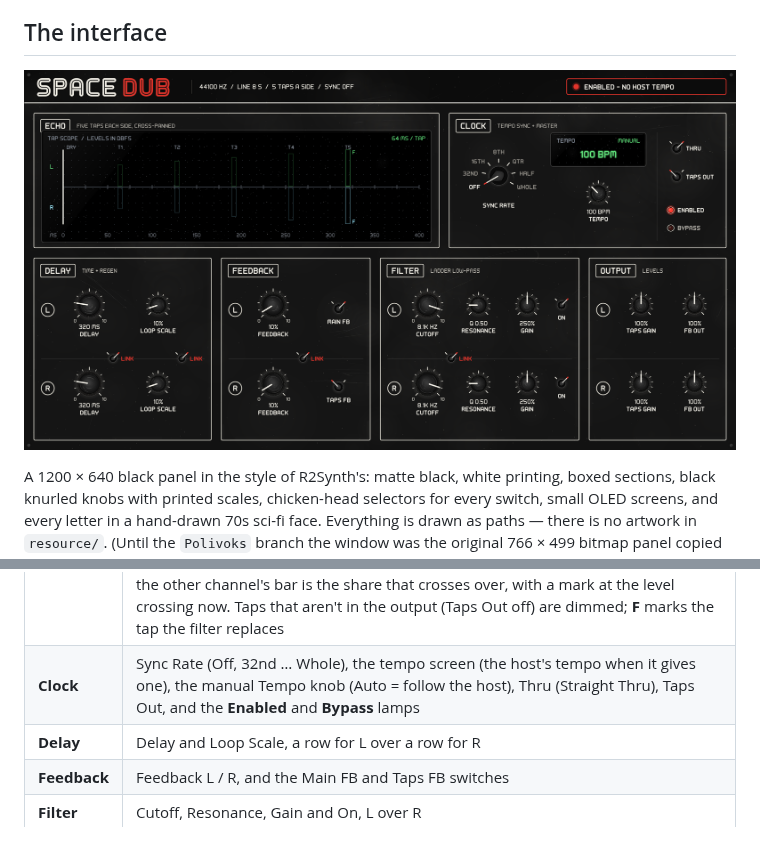
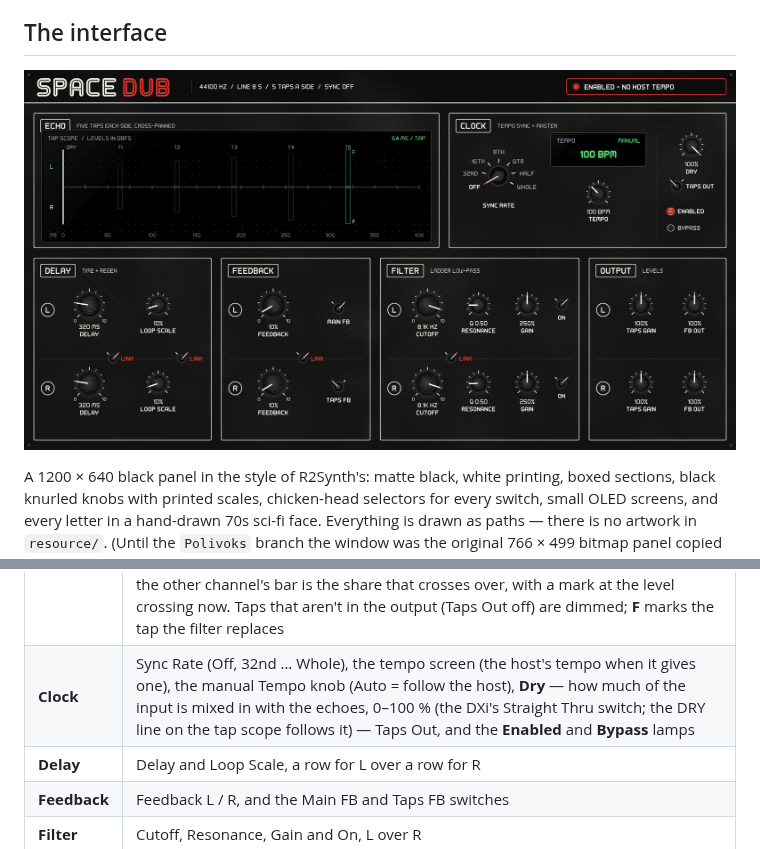
Before and after one commit to acobley/Spacedub-VSTi, a Markdown page: README.md, 2 parts joined by grey strips. GitHub-like rendering; pictures changed too: doc/plugin-window.png.

```diff
--- a/README.md
+++ b/README.md
@@ -213,7 +213,7 @@ history.)
 | Section | What is there |
 |---|---|
 | **Echo** | the *tap scope*: each channel's five taps on a time axis — left up in green, right down in blue, both centred on the tap's time. Each tap's frame is the share heard on its own side; the fill inside it is **how much signal is going through that tap now** (a meter, −60 … +6 dBFS, the figure printed by the tap's number). The small frame over the other channel's bar is the share that crosses over, with a mark at the level crossing now. Taps that aren't in the output (Taps Out off) are dimmed; **F** marks the tap the filter replaces |
-| **Clock** | Sync Rate (Off, 32nd … Whole), the tempo screen (the host's tempo when it gives one), the manual Tempo knob (Auto = follow the host), Thru (Straight Thru), Taps Out, and the **Enabled** and **Bypass** lamps |
+| **Clock** | Sync Rate (Off, 32nd … Whole), the tempo screen (the host's tempo when it gives one), the manual Tempo knob (Auto = follow the host), **Dry** — how much of the input is mixed in with the echoes, 0–100 % (the DXi's Straight Thru switch; the DRY line on the tap scope follows it) — Taps Out, and the **Enabled** and **Bypass** lamps |
 | **Delay** | Delay and Loop Scale, a row for L over a row for R |
 | **Feedback** | Feedback L / R, and the Main FB and Taps FB switches |
 | **Filter** | Cutoff, Resonance, Gain and On, L over R |
```
Also changed, not shown: PORTING-NOTES.md (+8 -1 lines), 7 other files.
